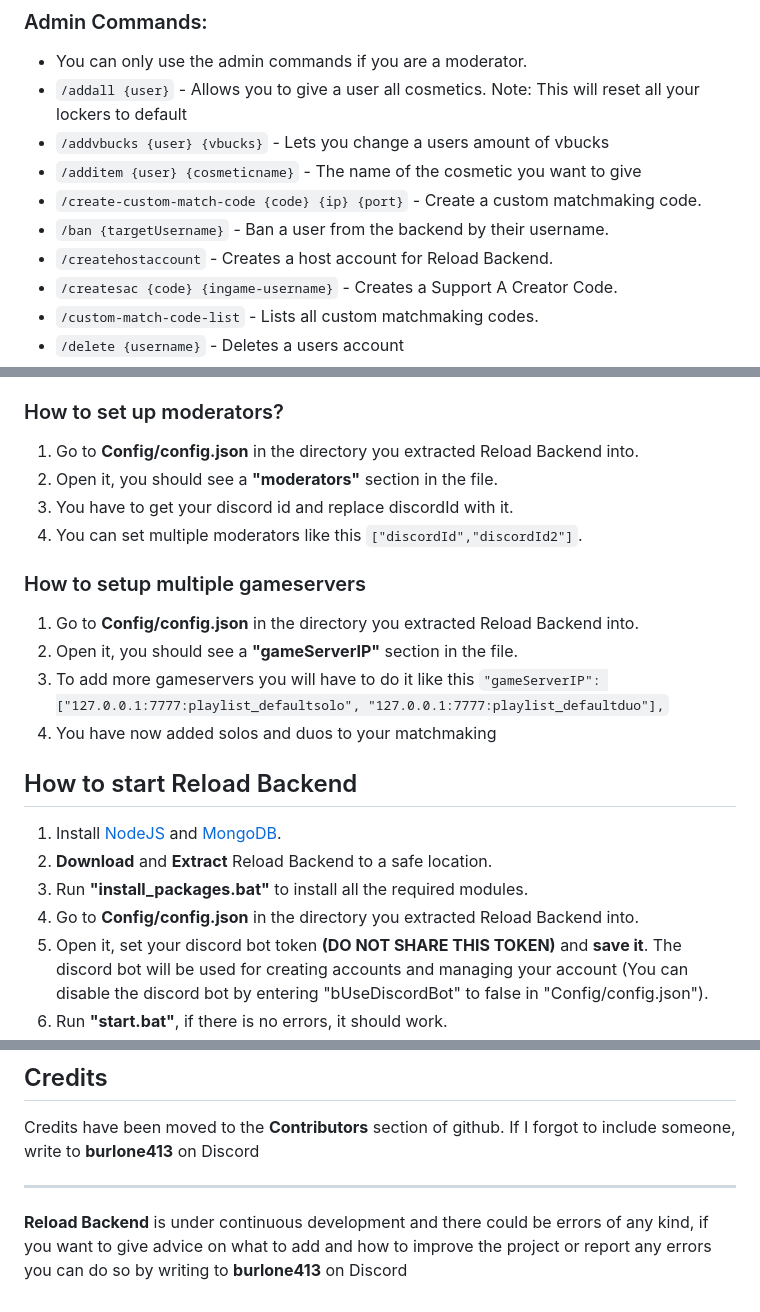
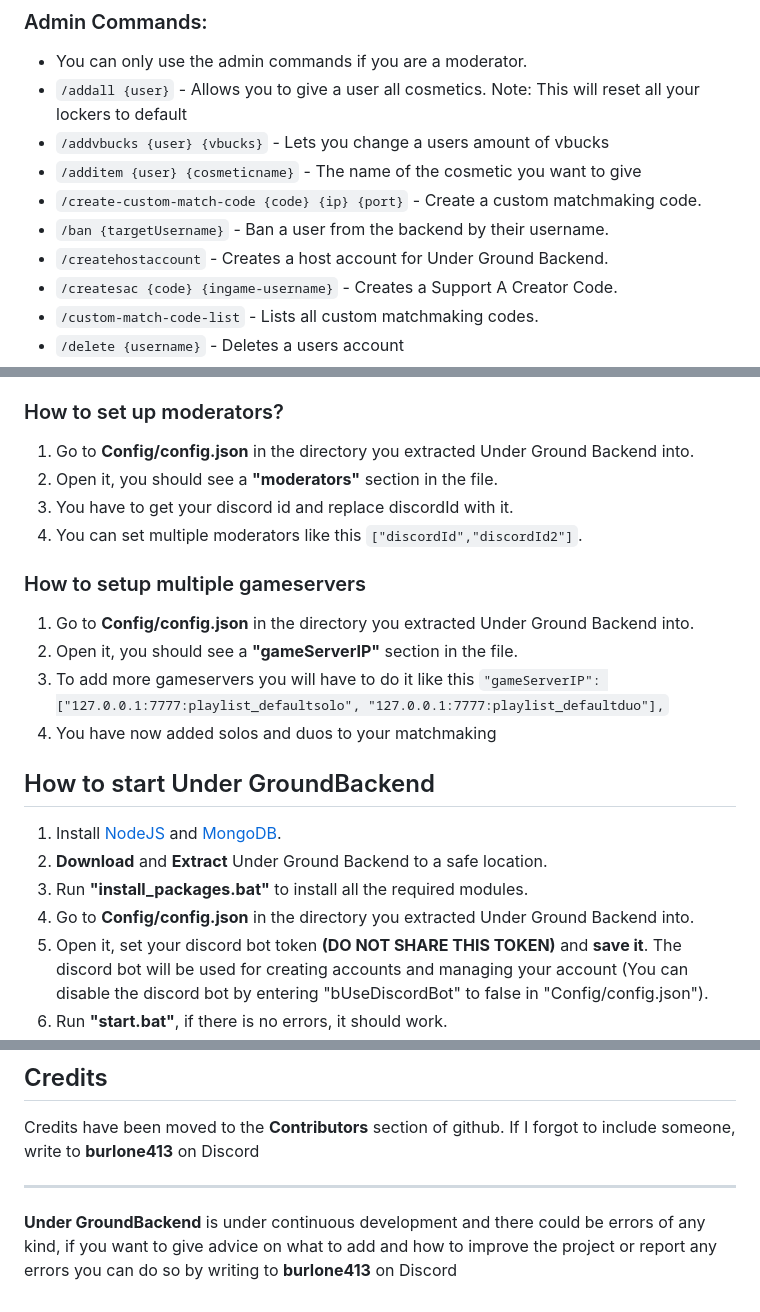
Before and after one commit to Salvinhaaa/Under-Ground-Backend, a Markdown page: README.md, 3 parts joined by grey strips. Rendered like a GitHub page.

```diff
--- a/README.md
+++ b/README.md
@@ -76,7 +76,7 @@
 - `/additem {user} {cosmeticname}` - The name of the cosmetic you want to give
 - `/create-custom-match-code {code} {ip} {port}` - Create a custom matchmaking code.
 - `/ban {targetUsername}` - Ban a user from the backend by their username.
-- `/createhostaccount` - Creates a host account for Reload Backend.
+- `/createhostaccount` - Creates a host account for Under Ground Backend.
 - `/createsac {code} {ingame-username}` - Creates a Support A Creator Code.
 - `/custom-match-code-list` - Lists all custom matchmaking codes.
 - `/delete {username}` - Deletes a users account
@@ -87,21 +87,21 @@
 - `/removeitem {user} {cosmeticname}` - Allows you to remove a cosmetic (skin, pickaxe, glider, etc.) from a user
 - `/unban {targetUsername}` - Unban a user from the backend by their username.
 ### How to set up moderators?
-1) Go to **Config/config.json** in the directory you extracted Reload Backend into.
+1) Go to **Config/config.json** in the directory you extracted Under Ground Backend into.
 2) Open it, you should see a **"moderators"** section in the file.
 3) You have to get your discord id and replace discordId with it.
 4) You can set multiple moderators like this `["discordId","discordId2"]`.
 ### How to setup multiple gameservers
-1) Go to **Config/config.json** in the directory you extracted Reload Backend into.
+1) Go to **Config/config.json** in the directory you extracted Under Ground Backend into.
 2) Open it, you should see a **"gameServerIP"** section in the file.
 3) To add more gameservers you will have to do it like this `"gameServerIP": ["127.0.0.1:7777:playlist_defaultsolo", "127.0.0.1:7777:playlist_defaultduo"],`
 4) You have now added solos and duos to your matchmaking
 
-## How to start Reload Backend
+## How to start Under GroundBackend
 1) Install [NodeJS](https://nodejs.org/en/) and [MongoDB](https://www.mongodb.com/try/download/community).
-2) **Download** and **Extract** Reload Backend to a safe location.
+2) **Download** and **Extract** Under Ground Backend to a safe location.
 3) Run **"install_packages.bat"** to install all the required modules.
-4) Go to **Config/config.json** in the directory you extracted Reload Backend into.
+4) Go to **Config/config.json** in the directory you extracted Under Ground Backend into.
 5) Open it, set your discord bot token **(DO NOT SHARE THIS TOKEN)** and **save it**. The discord bot will be used for creating accounts and managing your account (You can disable the discord bot by entering "bUseDiscordBot" to false in "Config/config.json").
 6) Run **"start.bat"**, if there is no errors, it should work.
 7) Use something to redirect the Fortnite servers to **localhost:8080** (Which could be fiddler, ssl bypass that redirects servers, etc...)
@@ -168,4 +168,4 @@ Credits have been moved to the **Contributors** section of github. If I forgot t
 
 ---
 
-**Reload Backend** is under continuous development and there could be errors of any kind, if you want to give advice on what to add and how to improve the project or report any errors you can do so by writing to **burlone413** on Discord
+**Under GroundBackend** is under continuous development and there could be errors of any kind, if you want to give advice on what to add and how to improve the project or report any errors you can do so by writing to **burlone413** on Discord
```
